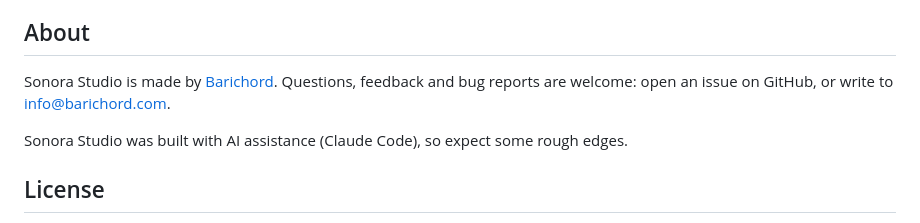
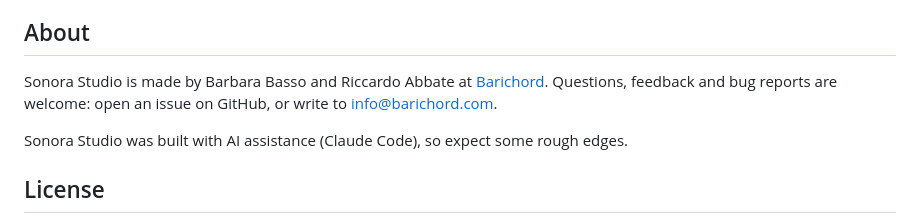
Before and after one commit to barbarabax/sonora-studio, a Markdown page: README.md, the part around the change. GitHub-like rendering.

Commit message:
Credit the authors in the README
Co-Authored-By: Claude Sonnet 5.5 <noreply@anthropic.com>

```diff
--- a/README.md
+++ b/README.md
@@ -153,7 +153,7 @@ Sonora Studio is a free gift to the community, provided as is and maintained in
 
 ## About
 
-Sonora Studio is made by [Barichord](https://barichord.com). Questions, feedback and bug reports are welcome: open an issue on GitHub, or write to [info@barichord.com](mailto:info@barichord.com).
+Sonora Studio is made by Barbara Basso and Riccardo Abbate at [Barichord](https://barichord.com). Questions, feedback and bug reports are welcome: open an issue on GitHub, or write to [info@barichord.com](mailto:info@barichord.com).
 
 Sonora Studio was built with AI assistance (Claude Code), so expect some rough edges.
 
```
